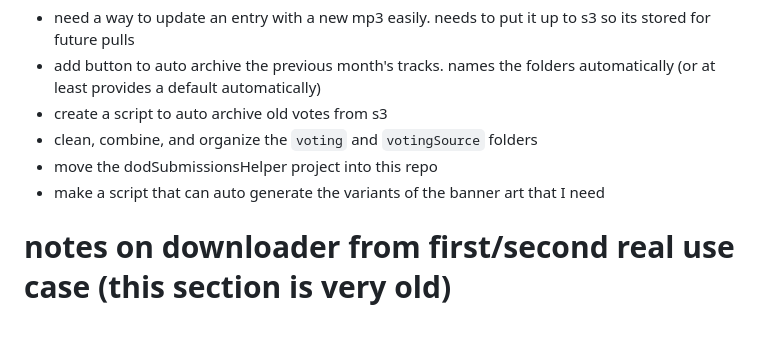
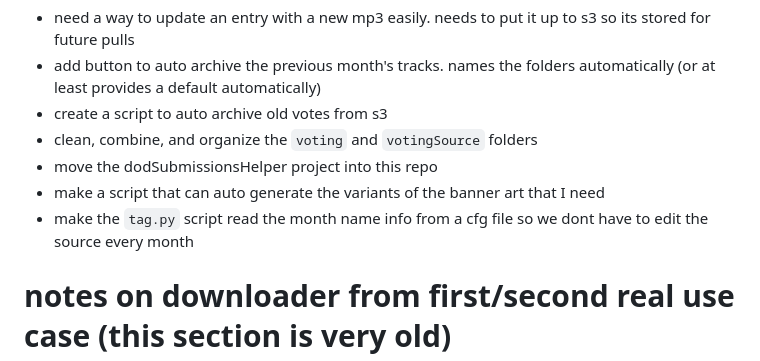
Before and after one commit to KatamariJr/dwelling-of-duels-scripts, a Markdown page: README.md, the part around the change. GitHub-like rendering; blank space fills up the shorter version.

```diff
--- a/README.md
+++ b/README.md
@@ -43,6 +43,7 @@ for results. The rightmost checkbox when checked will consider the votes to be w
 - clean, combine, and organize the `voting` and `votingSource` folders
 - move the dodSubmissionsHelper project into this repo
 - make a script that can auto generate the variants of the banner art that I need
+- make the `tag.py` script read the month name info from a cfg file so we dont have to edit the source every month
 
 
 
```
